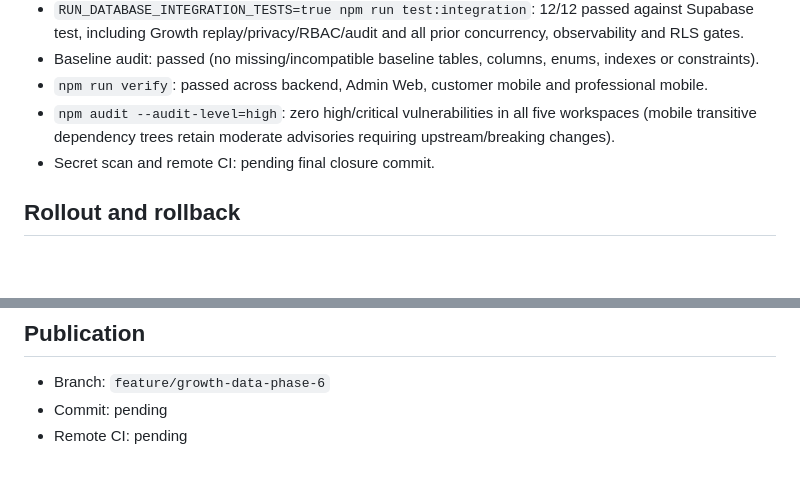
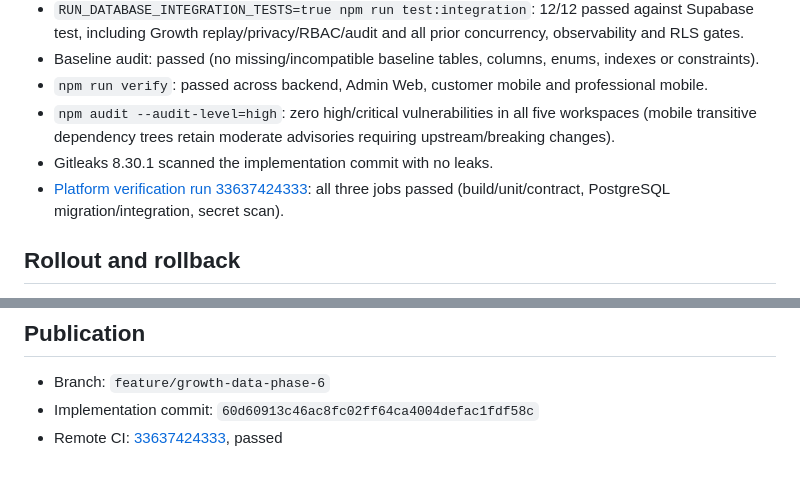
Before and after one commit to Alex00111001/ProApp-GlobalServices, a Markdown page: docs/releases/2026-09-02-f6-growth-data.md, 2 parts joined by grey strips. Drawn GitHub-style; blank space fills up the shorter version.

Commit message:
docs(growth): record F6 verification closure

```diff
--- a/docs/releases/2026-09-02-f6-growth-data.md
+++ b/docs/releases/2026-09-02-f6-growth-data.md
@@ -38,7 +38,8 @@ Applied successfully to the configured Supabase test project on 2026-09-02 after
 - Baseline audit: passed (no missing/incompatible baseline tables, columns, enums, indexes or constraints).
 - `npm run verify`: passed across backend, Admin Web, customer mobile and professional mobile.
 - `npm audit --audit-level=high`: zero high/critical vulnerabilities in all five workspaces (mobile transitive dependency trees retain moderate advisories requiring upstream/breaking changes).
-- Secret scan and remote CI: pending final closure commit.
+- Gitleaks 8.30.1 scanned the implementation commit with no leaks.
+- [Platform verification run 33637424333](https://github.com/Alex00111001/ProApp-GlobalServices/actions/runs/33637424333): all three jobs passed (build/unit/contract, PostgreSQL migration/integration, secret scan).
 
 ## Rollout and rollback
 
@@ -55,5 +56,5 @@ Rollback is application-first: disable the flag and restore previous application
 ## Publication
 
 - Branch: `feature/growth-data-phase-6`
-- Commit: pending
-- Remote CI: pending
+- Implementation commit: `60d60913c46ac8fc02ff64ca4004defac1fdf58c`
+- Remote CI: [33637424333](https://github.com/Alex00111001/ProApp-GlobalServices/actions/runs/33637424333), passed
```
Also changed, not shown: docs/IMPLEMENTATION_PLAN.md (+1 -1 lines).
